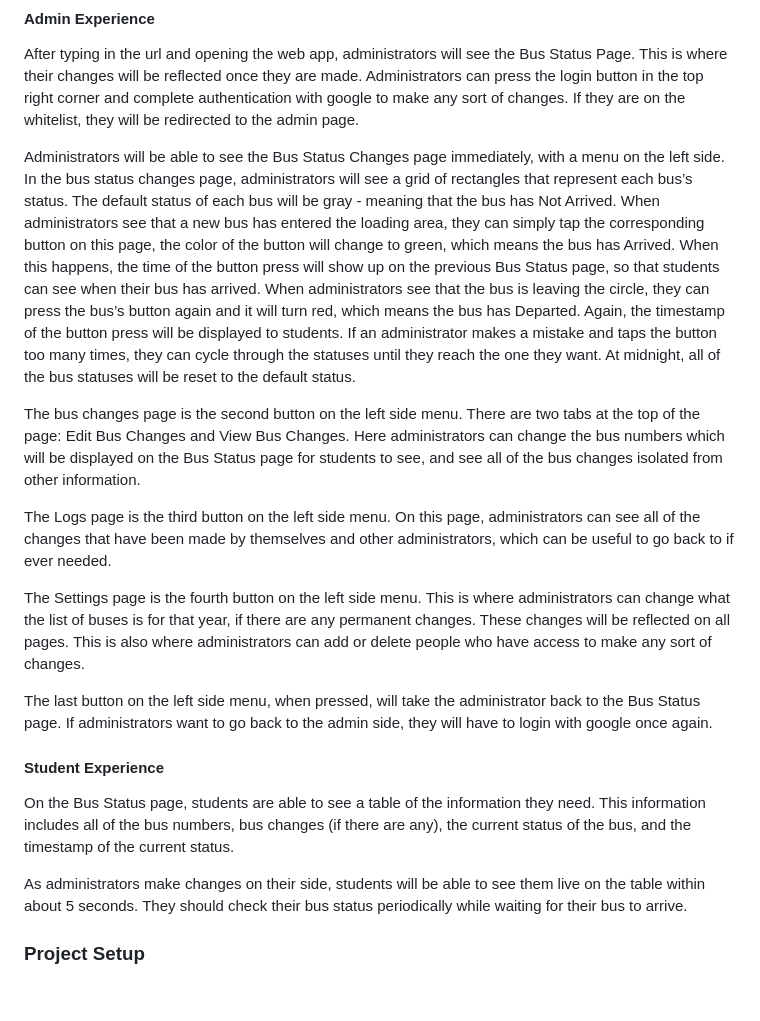
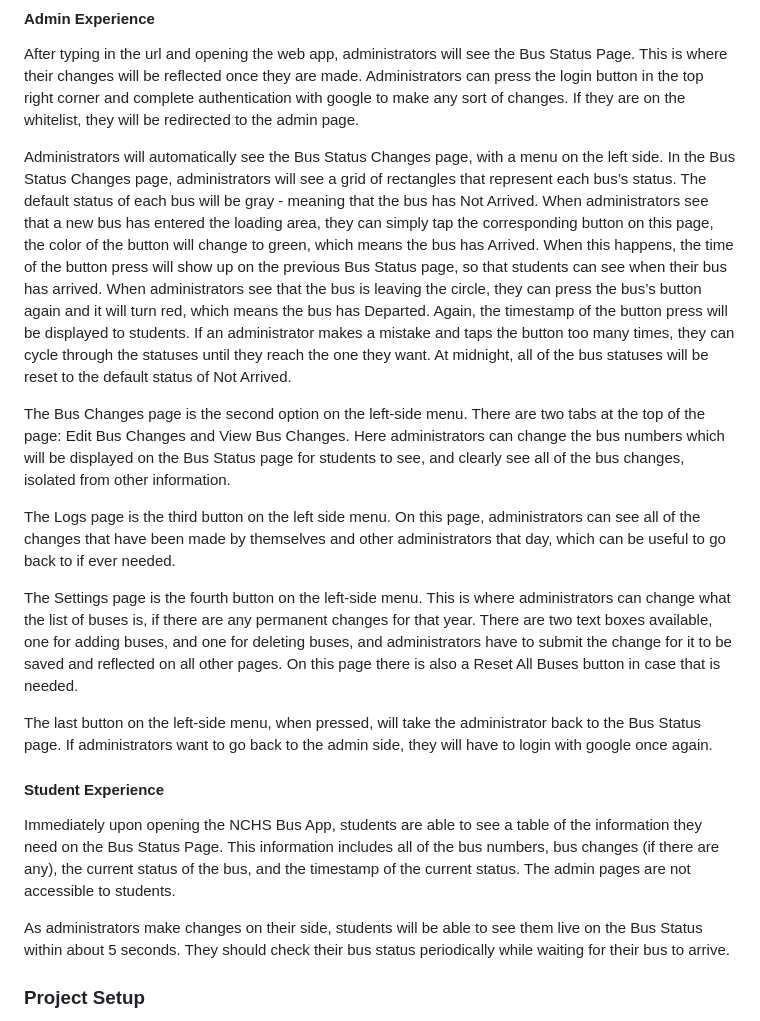
Before and after one commit to NCHS-SE22-23/busApp, a Markdown page: README.md, the part around the change. GitHub-like rendering; blank space fills up the shorter version.

Commit message:
cleaning up code and readme fr

```diff
--- a/README.md
+++ b/README.md
@@ -7,20 +7,20 @@ To open the bus app on their device, students and administrators can enter the u
 #### Admin Experience
 After typing in the url and opening the web app, administrators will see the Bus Status Page. This is where their changes will be reflected once they are made. Administrators can press the login button in the top right corner and complete authentication with google to make any sort of changes. If they are on the whitelist, they will be redirected to the admin page.
 
-Administrators will be able to see the Bus Status Changes page immediately, with a menu on the left side. In the bus status changes page, administrators will see a grid of rectangles that represent each bus’s status. The default status of each bus will be gray - meaning that the bus has Not Arrived. When administrators see that a new bus has entered the loading area, they can simply tap the corresponding button on this page, the color of the button will change to green, which means the bus has Arrived. When this happens, the time of the button press will show up on the previous Bus Status page, so that students can see when their bus has arrived. When administrators see that the bus is leaving the circle, they can press the bus’s button again and it will turn red, which means the bus has Departed. Again, the timestamp of the button press will be displayed to students. If an administrator makes a mistake and taps the button too many times, they can cycle through the statuses until they reach the one they want. At midnight, all of the bus statuses will be reset to the default status.
+Administrators will automatically see the Bus Status Changes page, with a menu on the left side. In the Bus Status Changes page, administrators will see a grid of rectangles that represent each bus’s status. The default status of each bus will be gray - meaning that the bus has Not Arrived. When administrators see that a new bus has entered the loading area, they can simply tap the corresponding button on this page, the color of the button will change to green, which means the bus has Arrived. When this happens, the time of the button press will show up on the previous Bus Status page, so that students can see when their bus has arrived. When administrators see that the bus is leaving the circle, they can press the bus’s button again and it will turn red, which means the bus has Departed. Again, the timestamp of the button press will be displayed to students. If an administrator makes a mistake and taps the button too many times, they can cycle through the statuses until they reach the one they want. At midnight, all of the bus statuses will be reset to the default status of Not Arrived.
 
-The bus changes page is the second button on the left side menu. There are two tabs at the top of the page: Edit Bus Changes and View Bus Changes. Here administrators can change the bus numbers which will be displayed on the Bus Status page for students to see, and see all of the bus changes isolated from other information.
+The Bus Changes page is the second option on the left-side menu. There are two tabs at the top of the page: Edit Bus Changes and View Bus Changes. Here administrators can change the bus numbers which will be displayed on the Bus Status page for students to see, and clearly see all of the bus changes, isolated from other information.
 
-The Logs page is the third button on the left side menu. On this page, administrators can see all of the changes that have been made by themselves and other administrators, which can be useful to go back to if ever needed.
+The Logs page is the third button on the left side menu. On this page, administrators can see all of the changes that have been made by themselves and other administrators that day, which can be useful to go back to if ever needed.
 
-The Settings page is the fourth button on the left side menu. This is where administrators can change what the list of buses is for that year, if there are any permanent changes. These changes will be reflected on all pages. This is also where administrators can add or delete people who have access to make any sort of changes.
+The Settings page is the fourth button on the left-side menu. This is where administrators can change what the list of buses is, if there are any permanent changes for that year. There are two text boxes available, one for adding buses, and one for deleting buses, and administrators have to submit the change for it to be saved and reflected on all other pages. On this page there is also a Reset All Buses button in case that is needed.
 
-The last button on the left side menu, when pressed, will take the administrator back to the Bus Status page. If administrators want to go back to the admin side, they will have to login with google once again.
+The last button on the left-side menu, when pressed, will take the administrator back to the Bus Status page. If administrators want to go back to the admin side, they will have to login with google once again.
 
 #### Student Experience
-On the Bus Status page, students are able to see a table of the information they need. This information includes all of the bus numbers, bus changes (if there are any), the current status of the bus, and the timestamp of the current status.
+Immediately upon opening the NCHS Bus App, students are able to see a table of the information they need on the Bus Status Page. This information includes all of the bus numbers, bus changes (if there are any), the current status of the bus, and the timestamp of the current status. The admin pages are not accessible to students.
 
-As administrators make changes on their side, students will be able to see them live on the table within about 5 seconds. They should check their bus status periodically while waiting for their bus to arrive.
+As administrators make changes on their side, students will be able to see them live on the Bus Status within about 5 seconds. They should check their bus status periodically while waiting for their bus to arrive.
 
 ### Project Setup
 Follow these steps to set up the NCHS Bus App project:
```
